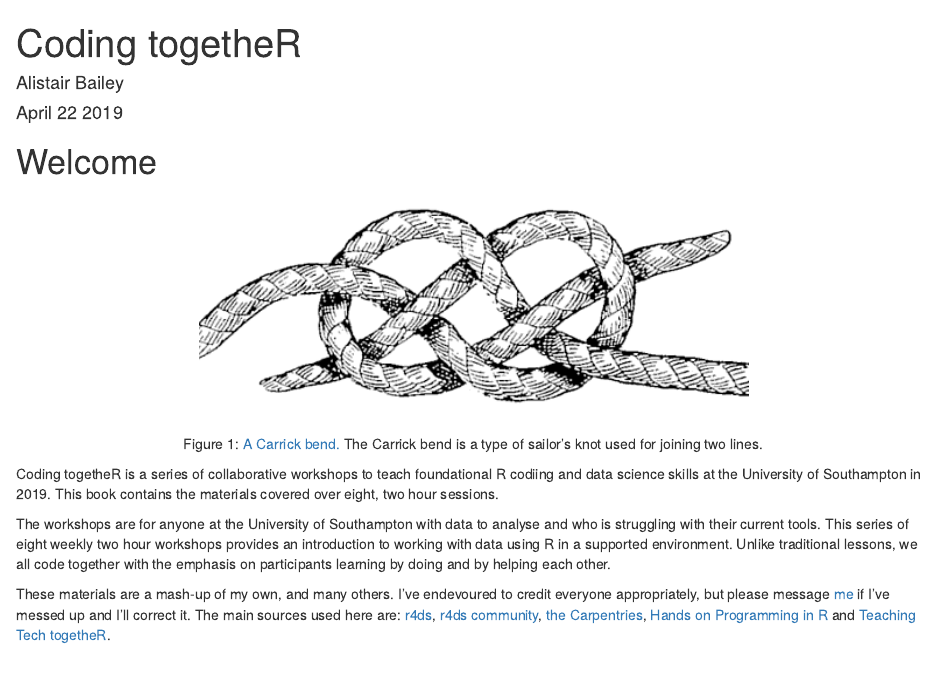
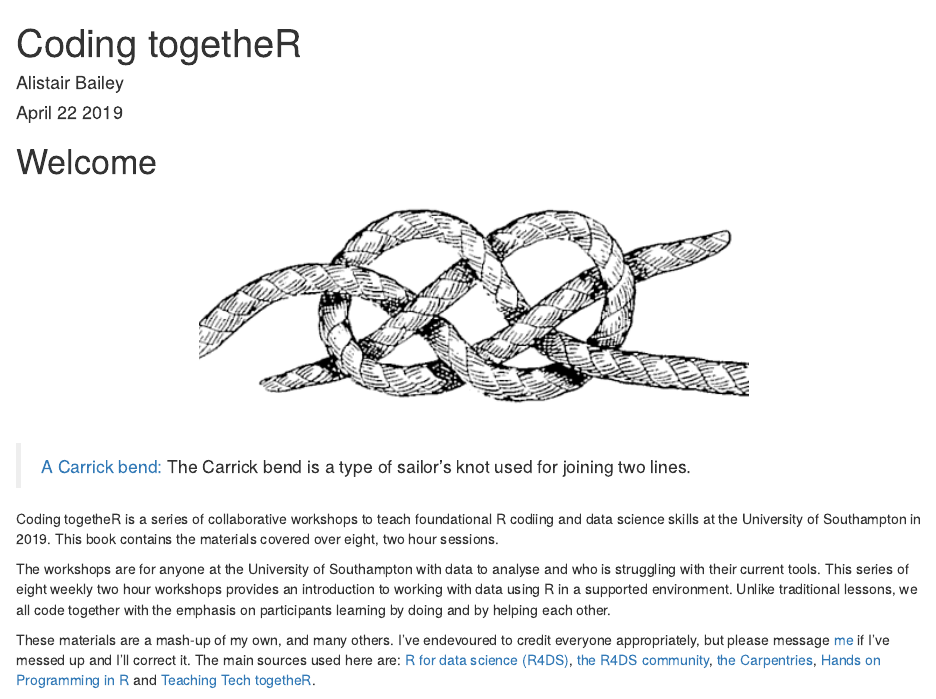
Before and after one commit to ab604/coding-together, an R Markdown document (index.Rmd): the page in a window 1100 px wide, from its top. Rendered offline with R 4.5, knitr and Pandoc, with nearby package versions; drawn as R Markdown's standard HTML page in place of the format the file asks for.

Commit message:
update book

````diff
--- a/index.Rmd
+++ b/index.Rmd
@@ -28,10 +28,11 @@ knitr::write_bib(c(
 
 # Welcome {-}
 
-```{r knot,  fig.align='center', out.width="60%", fig.cap="[A Carrick bend.](https://en.wikipedia.org/wiki/File:Carrick-bend-Guten-Verrill-modified.png) The Carrick bend is a type of sailor's knot used for joining two lines.", echo=FALSE}
+```{r knot,  fig.align='center', out.width="60%", echo=FALSE}
 knitr::include_graphics("img/Carrick-bend-Guten-Verrill-modified.png")
 ```
-<!-- <img src="img/sailor-large-bw.png" width="364" height="261" alt="Cover image" /> -->
+
+> [A Carrick bend:](https://en.wikipedia.org/wiki/File:Carrick-bend-Guten-Verrill-modified.png) The Carrick bend is a type of sailor's knot used for joining two lines.
 
 Coding togetheR is a series of collaborative workshops to teach
 foundational R codiing and data science skills at the University of Southampton
@@ -41,7 +42,7 @@ The workshops are for anyone at the University of Southampton with data to analy
 
 These materials are a mash-up of my own, and many others. I've endevoured to
 credit everyone appropriately, but please message [me](https://ab604.uk/) if I've messed up and I'll correct it.
-The main sources used here are: [r4ds](https://r4ds.had.co.nz/), [r4ds community](https://www.rfordatasci.com/), [the Carpentries](https://carpentries.org/),
+The main sources used here are: [R for data science (R4DS)](https://r4ds.had.co.nz/), [the R4DS community](https://www.rfordatasci.com/), [the Carpentries](https://carpentries.org/),
 [Hands on Programming in R](https://rstudio-education.github.io/hopr/) and
 [Teaching Tech togetheR](http://teachtogether.tech/en/).
 
````
Also changed, not shown: 2 other files.
